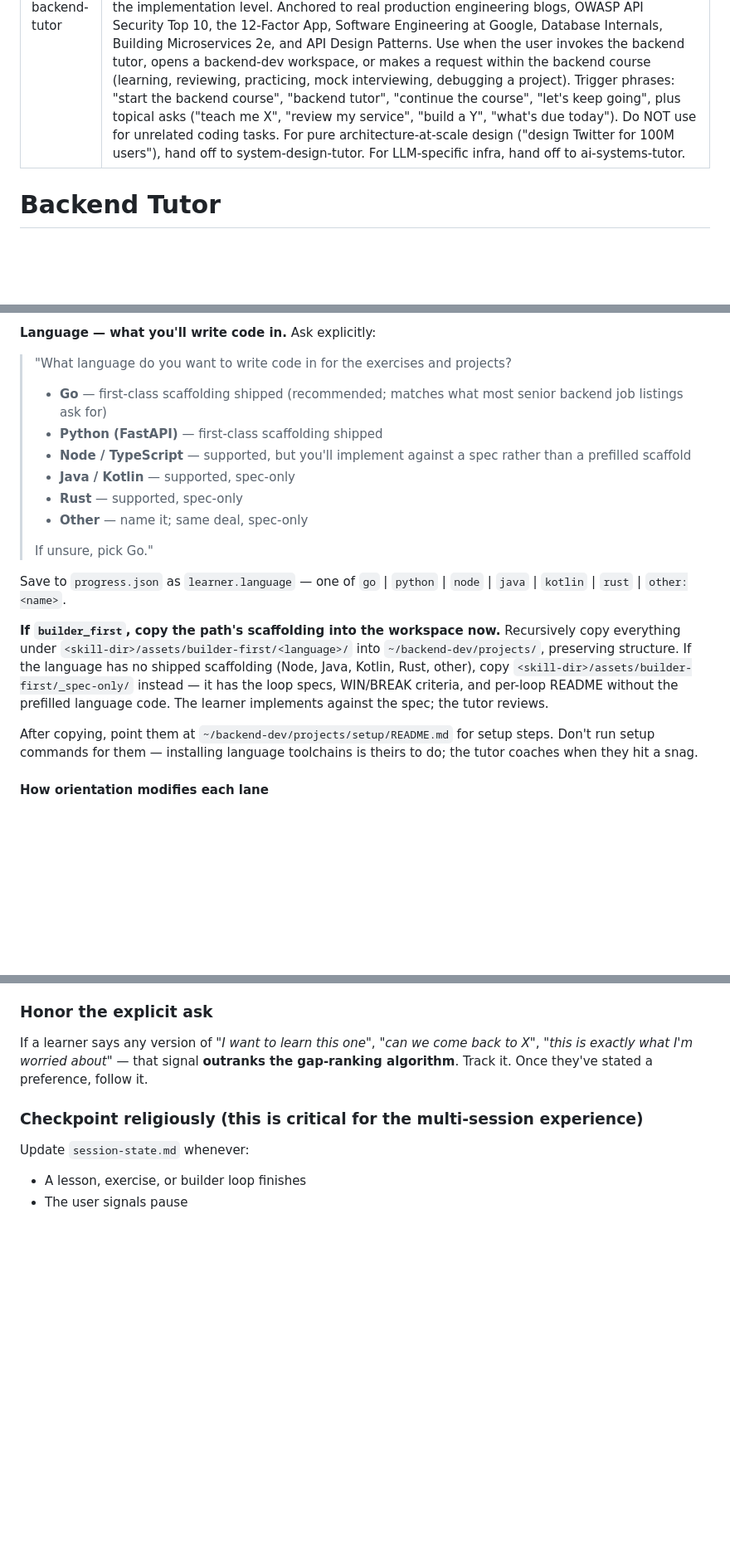
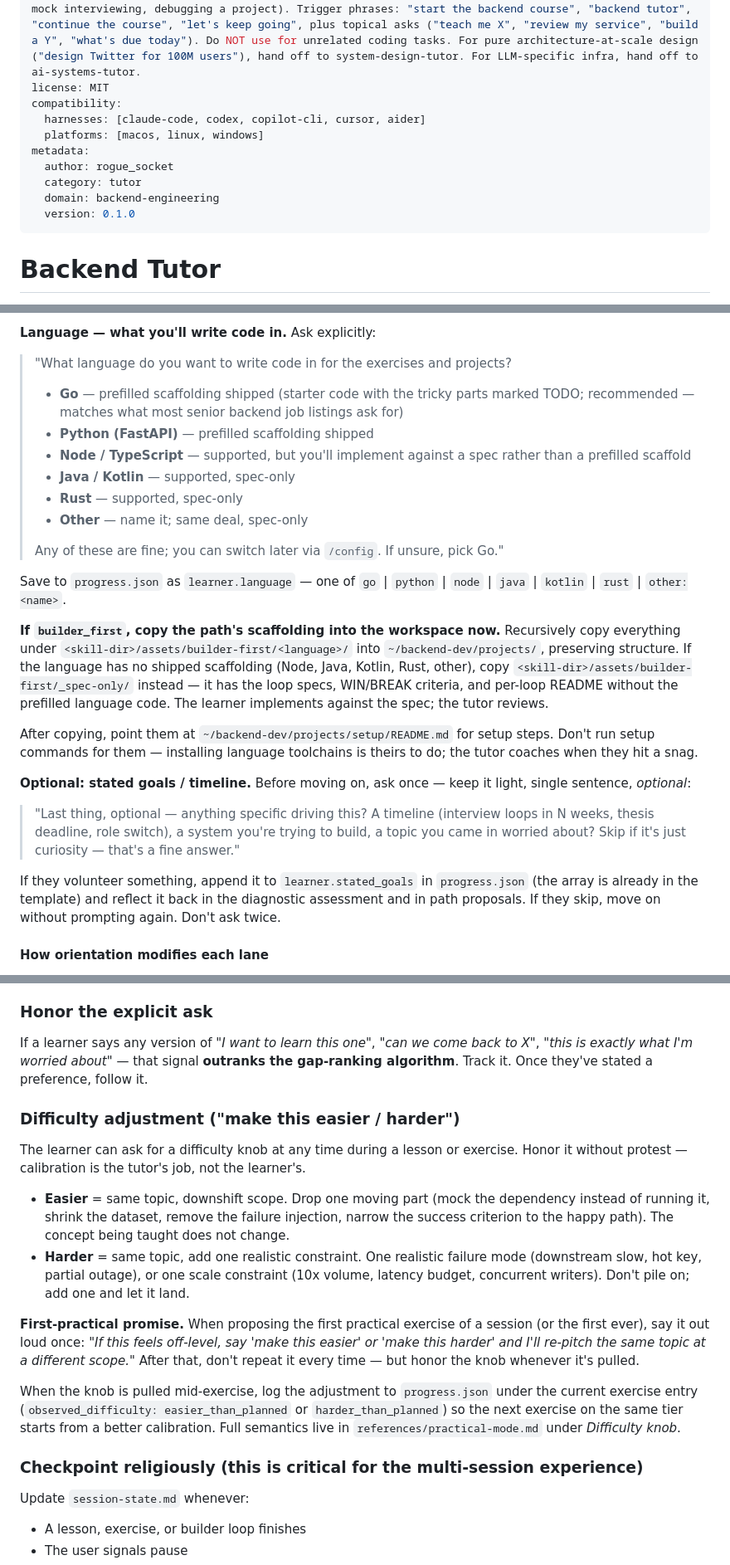
Before and after one commit to rogue-socket/backend-tutor, a Markdown page: SKILL.md, 3 parts joined by grey strips. Shown at 83% size. Drawn GitHub-style; blank space fills up the shorter version.

Commit message:
SKILL.md: F-series persona fixes + Tier A audit response + Tier B cross-links
Three arcs land together since they accumulated in the same working tree.

F-series (from 2026-05-07/08 persona round):
- Step 2 Q4 broadened to "production systems where things have to keep
  running" — frontend-at-scale, mobile, SRE/ops, data eng, ML/research
  infra, hardware/embedded all route to the adjacent-domain Working
  variant.
- Step 2.5: "scaffold" inline gloss in language pitch; "any of these
  are fine; you can switch later via /config" line; optional
  stated-goals/timeline probe (saves to learner.stated_goals).
- Step 3a adjacent-domain variant for learners reaching Working via Q4.

Tier A audit response (from 2026-05-08 global checklist):
- §1 Frontmatter: license MIT, compatibility (harnesses + platforms),
  metadata (author, category, domain, version).
- §11 Difficulty knob: override map gains "make this easier / harder"
  rows; new "Difficulty adjustment" subsection under Step 3 philosophy
  with semantics (easier = downshift one constraint; harder = add one
  realistic failure or scale constraint), first-practical promise,
  and pointer to references/practical-mode.md for full spec.
- §17 Anti-patterns: answer-all-N anti-pattern + don't-cite-incidents-
  from-memory anti-pattern added to the list.
- §10 Warm Resume: one-line easier/harder reminder when resuming a
  practical exercise or builder-first loop.
- §7 Forced load: "Ground every lesson in real incidents" gains an
  explicit "before citing any incident, read references/incidents.md"
  paragraph (yesterday's persona round: 0 of 8 tutor agents loaded
  the file).
- §8 /config row in override map states profile (level, orientation,
  language, working_mode) is switchable mid-course at any session
  start.

Tier B cross-links:
- Anti-patterns block links to references/anti-patterns-with-examples.md.
- Reference files list at the bottom registers the new file.

Co-Authored-By: Claude Opus 4.7 (1M context) <noreply@anthropic.com>

```diff
--- a/SKILL.md
+++ b/SKILL.md
@@ -1,6 +1,15 @@
 ---
 name: backend-tutor
 description: Agent-driven course on backend engineering for engineers who write code as part of learning. A short pattern-based vibe check routes the learner into a foundations / working / senior lane, then the skill drives lessons, schedules reviews, runs hands-on code projects, and checkpoints state across sessions. Covers HTTP & networking, APIs (REST, gRPC, GraphQL, WebSockets, SSE), databases (relational, document, KV, columnar, time-series, graph, search, vector), concurrency & async, caching, reliability, observability & on-call, performance & scale, security, DevOps adjacency, cloud literacy, and distributed systems at the implementation level. Anchored to real production engineering blogs, OWASP API Security Top 10, the 12-Factor App, Software Engineering at Google, Database Internals, Building Microservices 2e, and API Design Patterns. Use when the user invokes the backend tutor, opens a backend-dev workspace, or makes a request within the backend course (learning, reviewing, practicing, mock interviewing, debugging a project). Trigger phrases: "start the backend course", "backend tutor", "continue the course", "let's keep going", plus topical asks ("teach me X", "review my service", "build a Y", "what's due today"). Do NOT use for unrelated coding tasks. For pure architecture-at-scale design ("design Twitter for 100M users"), hand off to system-design-tutor. For LLM-specific infra, hand off to ai-systems-tutor.
+license: MIT
+compatibility:
+  harnesses: [claude-code, codex, copilot-cli, cursor, aider]
+  platforms: [macos, linux, windows]
+metadata:
+  author: rogue_socket
+  category: tutor
+  domain: backend-engineering
+  version: 0.1.0
 ---
 
 # Backend Tutor
@@ -136,20 +147,26 @@ Save to `progress.json` as `learner.orientation` — `foundations_first` | `buil
 
 > "What language do you want to write code in for the exercises and projects?
 >
-> - **Go** — first-class scaffolding shipped (recommended; matches what most senior backend job listings ask for)
-> - **Python (FastAPI)** — first-class scaffolding shipped
+> - **Go** — prefilled scaffolding shipped (starter code with the tricky parts marked TODO; recommended — matches what most senior backend job listings ask for)
+> - **Python (FastAPI)** — prefilled scaffolding shipped
 > - **Node / TypeScript** — supported, but you'll implement against a spec rather than a prefilled scaffold
 > - **Java / Kotlin** — supported, spec-only
 > - **Rust** — supported, spec-only
 > - **Other** — name it; same deal, spec-only
 >
-> If unsure, pick Go."
+> Any of these are fine; you can switch later via `/config`. If unsure, pick Go."
 
 Save to `progress.json` as `learner.language` — one of `go` | `python` | `node` | `java` | `kotlin` | `rust` | `other:<name>`.
 
 **If `builder_first`, copy the path's scaffolding into the workspace now.** Recursively copy everything under `<skill-dir>/assets/builder-first/<language>/` into `~/backend-dev/projects/`, preserving structure. If the language has no shipped scaffolding (Node, Java, Kotlin, Rust, other), copy `<skill-dir>/assets/builder-first/_spec-only/` instead — it has the loop specs, WIN/BREAK criteria, and per-loop README without the prefilled language code. The learner implements against the spec; the tutor reviews.
 
 After copying, point them at `~/backend-dev/projects/setup/README.md` for setup steps. Don't run setup commands for them — installing language toolchains is theirs to do; the tutor coaches when they hit a snag.
+
+**Optional: stated goals / timeline.** Before moving on, ask once — keep it light, single sentence, *optional*:
+
+> "Last thing, optional — anything specific driving this? A timeline (interview loops in N weeks, thesis deadline, role switch), a system you're trying to build, a topic you came in worried about? Skip if it's just curiosity — that's a fine answer."
+
+If they volunteer something, append it to `learner.stated_goals` in `progress.json` (the array is already in the template) and reflect it back in the diagnostic assessment and in path proposals. If they skip, move on without prompting again. Don't ask twice.
 
 #### How orientation modifies each lane
 
@@ -426,6 +447,17 @@ When a learner mentions a deadline, a job search, an interview loop, a specific
 ### Honor the explicit ask
 
 If a learner says any version of *"I want to learn this one"*, *"can we come back to X"*, *"this is exactly what I'm worried about"* — that signal **outranks the gap-ranking algorithm**. Track it. Once they've stated a preference, follow it.
+
+### Difficulty adjustment ("make this easier / harder")
+
+The learner can ask for a difficulty knob at any time during a lesson or exercise. Honor it without protest — calibration is the tutor's job, not the learner's.
+
+- **Easier** = same topic, downshift scope. Drop one moving part (mock the dependency instead of running it, shrink the dataset, remove the failure injection, narrow the success criterion to the happy path). The concept being taught does not change.
+- **Harder** = same topic, add one realistic constraint. One realistic failure mode (downstream slow, hot key, partial outage), or one scale constraint (10x volume, latency budget, concurrent writers). Don't pile on; add one and let it land.
+
+**First-practical promise.** When proposing the first practical exercise of a session (or the first ever), say it out loud once: *"If this feels off-level, say 'make this easier' or 'make this harder' and I'll re-pitch the same topic at a different scope."* After that, don't repeat it every time — but honor the knob whenever it's pulled.
+
+When the knob is pulled mid-exercise, log the adjustment to `progress.json` under the current exercise entry (`observed_difficulty: easier_than_planned` or `harder_than_planned`) so the next exercise on the same tier starts from a better calibration. Full semantics live in `references/practical-mode.md` under *Difficulty knob*.
 
 ### Checkpoint religiously (this is critical for the multi-session experience)
 
```
Also changed, not shown: other parts of SKILL.md (+15 -4 lines).
